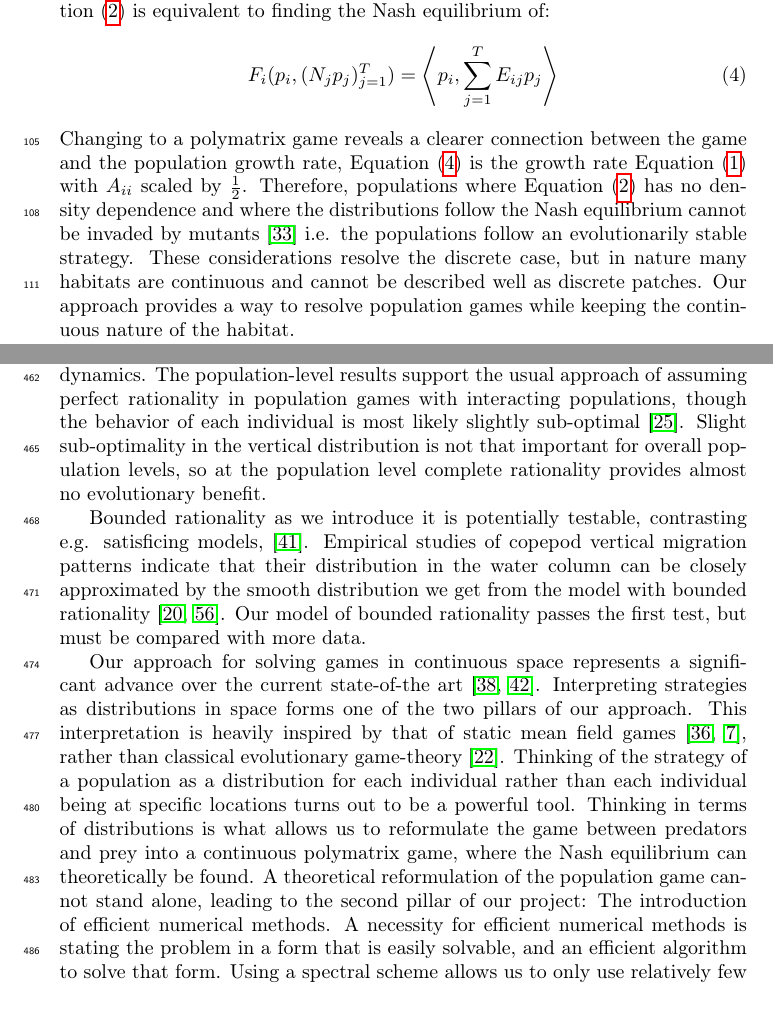
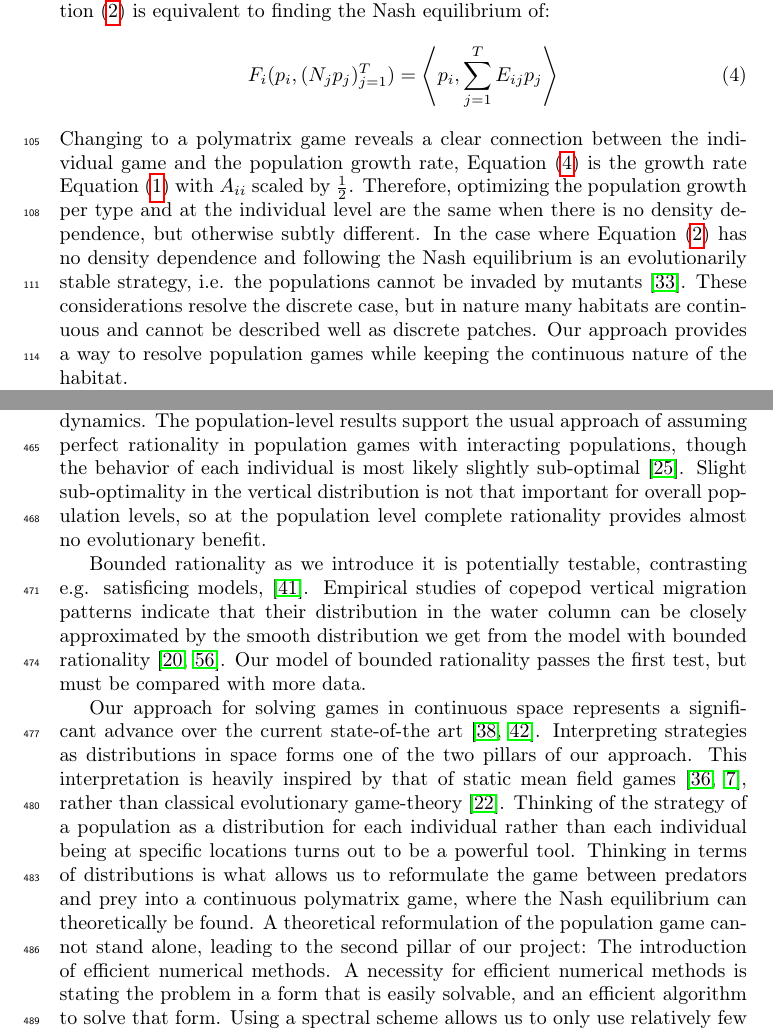
Before and after one commit to jemff/food_web, a LaTeX paper (results/main.tex, which reads results/general_model.tex): two parts of pages 5 and 19 of 25, joined at a grey line, cut so that both start at the same text. Compiled offline with pdfLaTeX.

Commit message:
Rephrased a sentence

```diff
--- a/results/general_model.tex
+++ b/results/general_model.tex
@@ -32,7 +32,7 @@ By the polymorphic-monomorphic equivalence, the Nash equilibrium of \Cref{eq:uti
   \label{eq:poly_fitness}
   F_i(p_i, (N_j p_j)_{j=1}^T) = \ip{p_i}{\sum_{j=1}^T E_{ij} p_j}
 \end{equation}
-Changing to a polymatrix game reveals a clearer connection between the game and the population growth rate, \Cref{eq:poly_fitness} is the growth rate \Cref{eq:pop_dyn_lv} with $A_{ii}$ scaled by $\frac{1}{2}$. Therefore, populations where \Cref{eq:utility_pm} has no density dependence and where the distributions follow the Nash equilibrium cannot be invaded by mutants \citep{kvrivan2009evolutionary} i.e. the populations follow an evolutionarily stable strategy. These considerations resolve the discrete case, but in nature many habitats are continuous and cannot be described well as discrete patches. Our approach provides a way to resolve population games while keeping the continuous nature of the habitat.
+Changing to a polymatrix game reveals a clear connection between the individual game and the population growth rate, \Cref{eq:poly_fitness} is the growth rate \Cref{eq:pop_dyn_lv} with $A_{ii}$ scaled by $\frac{1}{2}$. Therefore, optimizing the population growth per type and at the individual level are the same when there is no density dependence, but otherwise subtly different. In the case where \Cref{eq:utility_pm} has no density dependence and following the Nash equilibrium is an evolutionarily stable strategy, i.e. the populations cannot be invaded by mutants \citep{kvrivan2009evolutionary}. These considerations resolve the discrete case, but in nature many habitats are continuous and cannot be described well as discrete patches. Our approach provides a way to resolve population games while keeping the continuous nature of the habitat.
 
 The insight of using the monomorphic-polymorphic equivalence is essential in generalizing to the continuous case, since it highlights that the important factor in the individual patch choice \Cref{eq:utility_pm} is the overall distribution on patches $p_i$. To extend population games to continuous space and facilitate the incorporation of imperfect decision making, we consider a habitat described by an interval $[0,z_0]$. We again assume we have $T$ different types. Define the continuous analogues of patch distribution by:
 \begin{equation}
```
